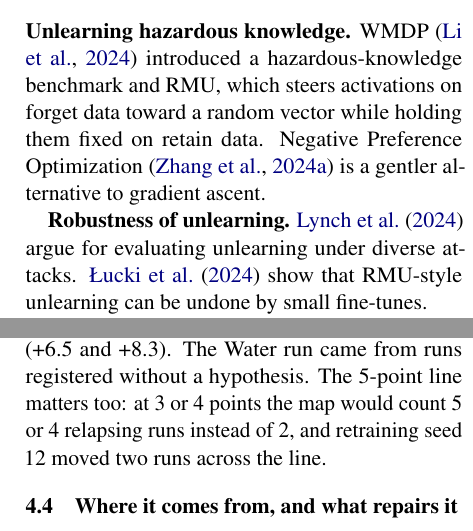
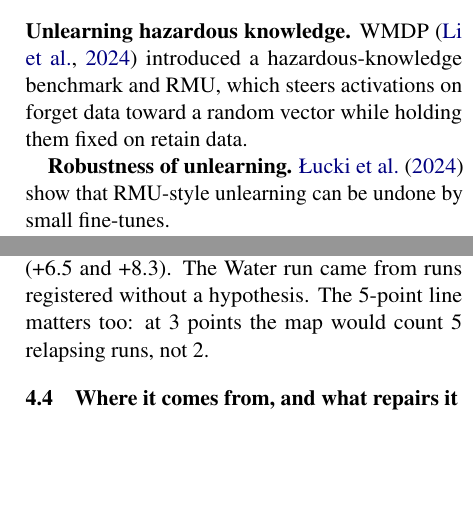
Before and after one commit to itssaharsh/relapse, a LaTeX paper (paper/main.tex): two parts of the columns of pages 2 and 4 of 12, joined at a grey line, cut so that both start at the same text, the shorter picture padded with empty space. Compiled offline with pdfLaTeX.

```diff
--- a/paper/main.tex
+++ b/paper/main.tex
@@ -53,9 +53,9 @@
 
 \section{Related Work}
 
-\textbf{Unlearning hazardous knowledge.} WMDP \citep{li2024wmdp} introduced a hazardous-knowledge benchmark and RMU, which steers activations on forget data toward a random vector while holding them fixed on retain data. Negative Preference Optimization \citep{zhang2024npo} is a gentler alternative to gradient ascent.
+\textbf{Unlearning hazardous knowledge.} WMDP \citep{li2024wmdp} introduced a hazardous-knowledge benchmark and RMU, which steers activations on forget data toward a random vector while holding them fixed on retain data.
 
-\textbf{Robustness of unlearning.} \citet{lynch2024eight} argue for evaluating unlearning under diverse attacks. \citet{lucki2024adversarial} show that RMU-style unlearning can be undone by small fine-tunes.
+\textbf{Robustness of unlearning.} \citet{lucki2024adversarial} show that RMU-style unlearning can be undone by small fine-tunes.
 
 \textbf{Unlearning and quantization.} \citet{zhang2025quantization} report that quantization can recover unlearned knowledge. \citet{sadhu2026forgetting} formalize a sparsity--permanence trade-off under \nf{} \citep{dettmers2023qlora} and introduce MANSU, whose updates clear the quantization bin by construction. Our setting differs in method (RMU), model family and formats, so our low relapse rate does not contradict these results. MANSU's code was not available, so we do not compare against it.
 
@@ -117,7 +117,7 @@
 
 \input{table_real}
 
-\textbf{How much is the unlearning's doing?} The original Tiny Aya Base itself scores \origBaseQ{} points higher in \fq{} than at fp16 (Table~\ref{tab:cases}). Net of that, the seed-12 rises are \netLow--\netHigh{} points ($p\le\netP$) and no Base run reaches 5; the ordering of \fq{} over \nf{} across fresh seeds also loses significance (\rtwoNetWins{} of \rtwoNetN{} seeds, $p=\rtwoNetP$; not a registered test). For the typical Base run, then, the change is no larger than the original model's own (\deepMeanQ{} on average across fresh seeds); for seed 12 about a third of the rise is the format and the rest is the edit holding less well. The originals of Fire and Water fall slightly in \nf{}, so their relapses grow net of the original (\fireNet{} and \waterNet). The Water run came from runs registered without a hypothesis. The 5-point line matters too: at 3 or 4 points the map would count \mapAtThree{} or \mapAtFour{} relapsing runs instead of \mapRelapses, and retraining seed 12 moved two runs across the line.
+\textbf{How much is the unlearning's doing?} The original Tiny Aya Base itself scores \origBaseQ{} points higher in \fq{} than at fp16 (Table~\ref{tab:cases}). Net of that, the seed-12 rises are \netLow--\netHigh{} points ($p\le\netP$) and no Base run reaches 5; the ordering of \fq{} over \nf{} across fresh seeds also loses significance (\rtwoNetWins{} of \rtwoNetN{} seeds, $p=\rtwoNetP$; not a registered test). For the typical Base run, then, the change is no larger than the original model's own (\deepMeanQ{} on average across fresh seeds); for seed 12 about a third of the rise is the format and the rest is the edit holding less well. The originals of Fire and Water fall slightly in \nf{}, so their relapses grow net of the original (\fireNet{} and \waterNet). The Water run came from runs registered without a hypothesis. The 5-point line matters too: at 3 points the map would count \mapAtThree{} relapsing runs, not \mapRelapses.
 
 \subsection{Where it comes from, and what repairs it}
 \label{sec:repair}
```
Also changed, not shown: paper/main.pdf, paper/main.tex (2 more changed lines).
